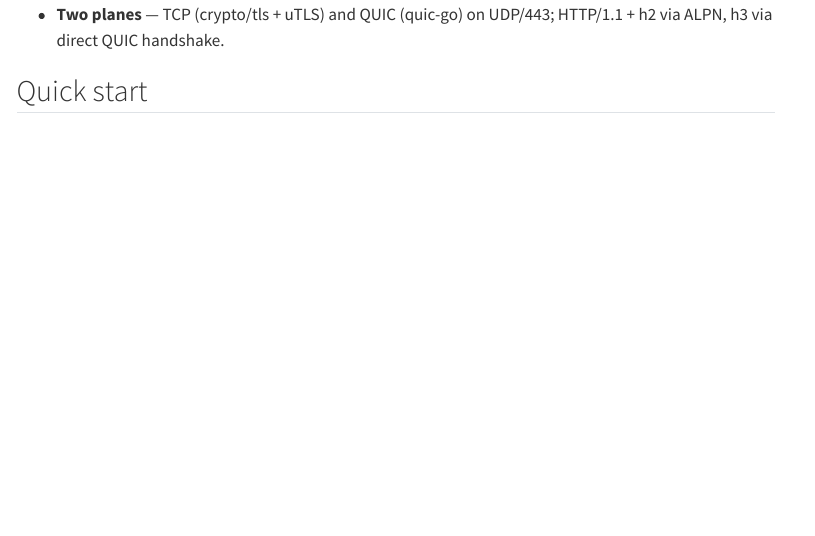
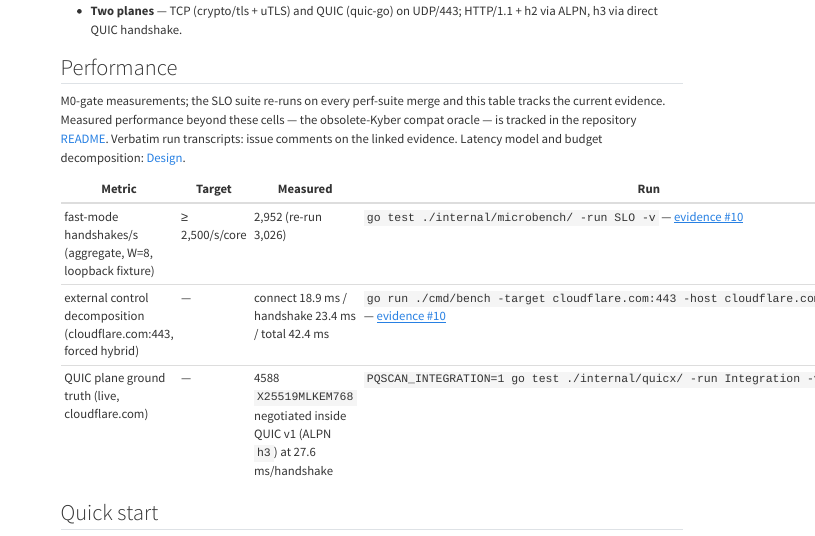
Before and after one commit to shsingh/pqscan, a Quarto document (site/index.qmd): the page in a window 1100 px wide, from 580 px down before the commit and from 410 px down after it, so that both start at the same text. Rendered offline with R 4.5, knitr and Pandoc in place of Quarto, with nearby package versions; menus at the side of the page are left out.

Commit message:
docs(bench): PQ-28 — measured benchmarks on README and site intro (#53)

```diff
--- a/site/index.qmd
+++ b/site/index.qmd
@@ -24,6 +24,21 @@ is in progress.
 - **deep** — exhaustive suite-by-suite, version-by-version, group and signature-algorithm probing (offer-one / observe-accept), HRR detection, resumption and 0-RTT checks.
 - **pq** — forced-group PQ ladder, PQ signature and certificate classification, estate-wide readiness verdicts with an HNDL risk flag.
 - **Two planes** — TCP (crypto/tls + uTLS) and QUIC (quic-go) on UDP/443; HTTP/1.1 + h2 via ALPN, h3 via direct QUIC handshake.
+
+## Performance
+
+M0-gate measurements; the SLO suite re-runs on every perf-suite merge and
+this table tracks the current evidence. Measured performance beyond these
+cells — the obsolete-Kyber compat oracle — is tracked in the repository
+[README](https://github.com/shsingh/pqscan#measured-performance). Verbatim
+run transcripts: issue comments on the linked evidence. Latency model and
+budget decomposition: [Design](design.qmd).
+
+| Metric | Target | Measured | Run |
+|---|---|---|---|
+| fast-mode handshakes/s (aggregate, W=8, loopback fixture) | ≥ 2,500/s/core | 2,952 (re-run 3,026) | `go test ./internal/microbench/ -run SLO -v` — [evidence #10](https://github.com/shsingh/pqscan/issues/10) |
+| external control decomposition (cloudflare.com:443, forced hybrid) | — | connect 18.9 ms / handshake 23.4 ms / total 42.4 ms | `go run ./cmd/bench -target cloudflare.com:443 -host cloudflare.com -n 20 -mode seq` — [evidence #10](https://github.com/shsingh/pqscan/issues/10) |
+| QUIC plane ground truth (live, cloudflare.com) | — | 4588 `X25519MLKEM768` negotiated inside QUIC v1 (ALPN `h3`) at 27.6 ms/handshake | `PQSCAN_INTEGRATION=1 go test ./internal/quicx/ -run Integration -v` — [evidence #9](https://github.com/shsingh/pqscan/issues/9) |
 
 ## Quick start
 
```
Also changed, not shown: README.md.
